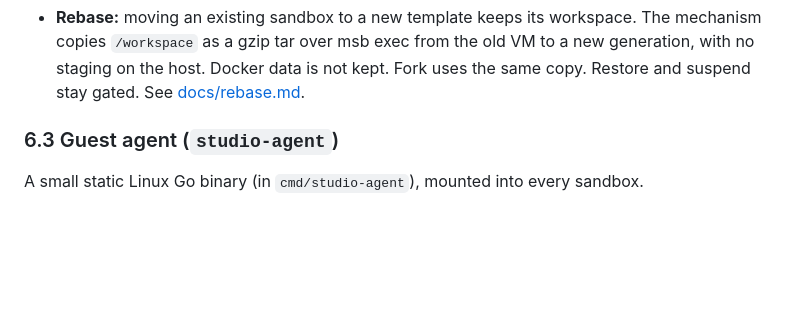
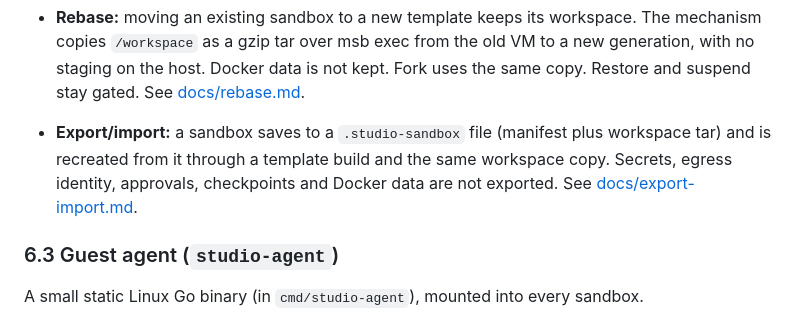
Before and after one commit to lukaskoebe/sandbox-studio, a Markdown page: PLAN.md, the part around the change. Rendered like a GitHub page; blank space fills up the shorter version.

Commit message:
Document sandbox export and import

```diff
--- a/PLAN.md
+++ b/PLAN.md
@@ -478,6 +478,10 @@ React SPA (embedded) ──HTTP / SSE / WS──┐
   copies `/workspace` as a gzip tar over msb exec from the old VM to a new generation, with
   no staging on the host. Docker data is not kept. Fork uses the same copy. Restore and
   suspend stay gated. See [docs/rebase.md](docs/rebase.md).
+- **Export/import:** a sandbox saves to a `.studio-sandbox` file (manifest plus workspace
+  tar) and is recreated from it through a template build and the same workspace copy.
+  Secrets, egress identity, approvals, checkpoints and Docker data are not exported. See
+  [docs/export-import.md](docs/export-import.md).
 
 ### 6.3 Guest agent (`studio-agent`)
 
```
Also changed, not shown: docs/export-import.md (added, +75 -0 lines).
